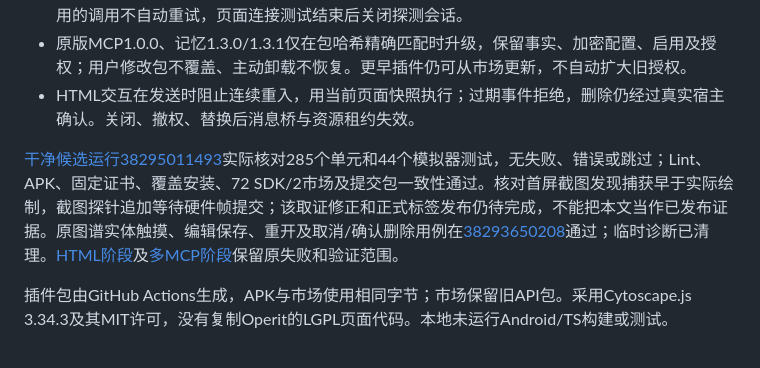
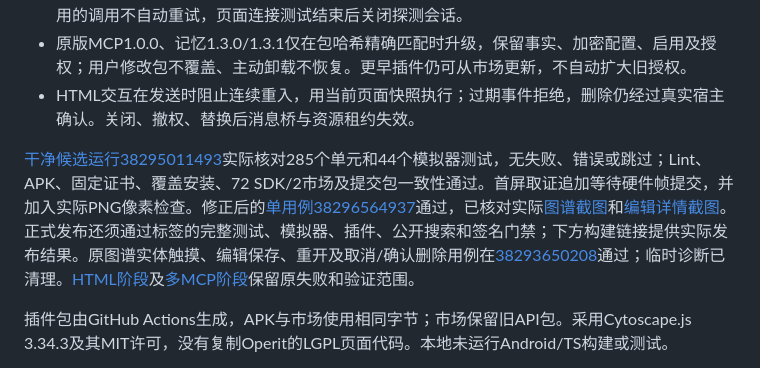
Before and after one commit to veryy/Solvit, a Markdown page: docs/release-0.22.0.md, the part around the change. Rendered like a GitHub page.

```diff
--- a/docs/release-0.22.0.md
+++ b/docs/release-0.22.0.md
@@ -8,7 +8,7 @@
 - 原版MCP1.0.0、记忆1.3.0/1.3.1仅在包哈希精确匹配时升级，保留事实、加密配置、启用及授权；用户修改包不覆盖、主动卸载不恢复。更早插件仍可从市场更新，不自动扩大旧授权。
 - HTML交互在发送时阻止连续重入，用当前页面快照执行；过期事件拒绝，删除仍经过真实宿主确认。关闭、撤权、替换后消息桥与资源租约失效。
 
-[干净候选运行38295011493](https://github.com/veryy/Solvit/actions/runs/38295011493)实际核对285个单元和44个模拟器测试，无失败、错误或跳过；Lint、APK、固定证书、覆盖安装、72 SDK/2市场及提交包一致性通过。核对首屏截图发现捕获早于实际绘制，截图探针追加等待硬件帧提交；该取证修正和正式标签发布仍待完成，不能把本文当作已发布证据。原图谱实体触摸、编辑保存、重开及取消/确认删除用例在[38293650208](https://github.com/veryy/Solvit/actions/runs/38293650208)通过；临时诊断已清理。[HTML阶段](plugin-html-stage.md)及[多MCP阶段](multi-mcp-stage.md)保留原失败和验证范围。
+[干净候选运行38295011493](https://github.com/veryy/Solvit/actions/runs/38295011493)实际核对285个单元和44个模拟器测试，无失败、错误或跳过；Lint、APK、固定证书、覆盖安装、72 SDK/2市场及提交包一致性通过。首屏取证追加等待硬件帧提交，并加入实际PNG像素检查。修正后的[单用例38296564937](https://github.com/veryy/Solvit/actions/runs/38296564937)通过，已核对实际[图谱截图](screenshots/0.22.0/memory-html-graph-home.png)和[编辑详情截图](screenshots/0.22.0/memory-html-edited-detail.png)。正式发布还须通过标签的完整测试、模拟器、插件、公开搜索和签名门禁；下方构建链接提供实际发布结果。原图谱实体触摸、编辑保存、重开及取消/确认删除用例在[38293650208](https://github.com/veryy/Solvit/actions/runs/38293650208)通过；临时诊断已清理。[HTML阶段](plugin-html-stage.md)及[多MCP阶段](multi-mcp-stage.md)保留原失败和验证范围。
 
 插件包由GitHub Actions生成，APK与市场使用相同字节；市场保留旧API包。采用Cytoscape.js 3.34.3及其MIT许可，没有复制Operit的LGPL页面代码。本地未运行Android/TS构建或测试。
 
```
Also changed, not shown: docs/plugin-html-stage.md (+2 -0 lines), docs/screenshots/0.22.0/memory-html-edited-detail.png (added), docs/screenshots/0.22.0/memory-html-graph-home.png (added).
